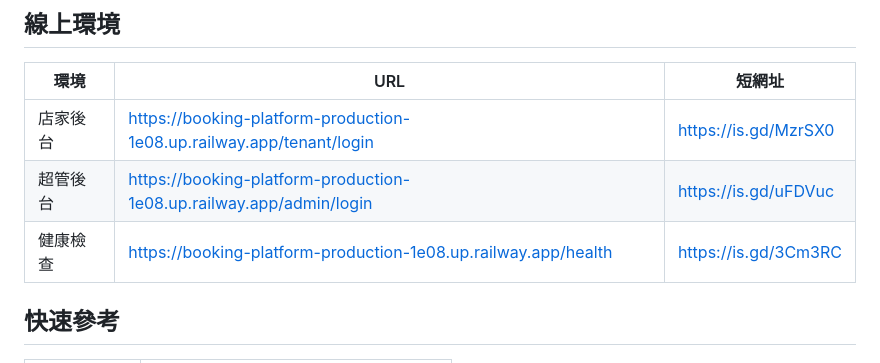
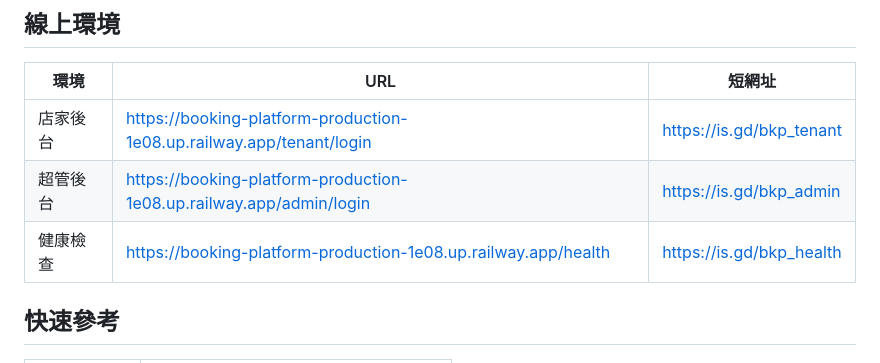
Before and after one commit to MichaelKao/booking-platform, a Markdown page: CLAUDE.md, the part around the change. Rendered like a GitHub page.

Commit message:
docs: 更新短網址為有意義的命名
bkp_tenant, bkp_admin, bkp_health

Co-Authored-By: Claude Opus 4.5 <noreply@anthropic.com>

```diff
--- a/CLAUDE.md
+++ b/CLAUDE.md
@@ -4,9 +4,9 @@
 
 | 環境 | URL | 短網址 |
 |------|-----|--------|
-| 店家後台 | https://booking-platform-production-1e08.up.railway.app/tenant/login | https://is.gd/MzrSX0 |
-| 超管後台 | https://booking-platform-production-1e08.up.railway.app/admin/login | https://is.gd/uFDVuc |
-| 健康檢查 | https://booking-platform-production-1e08.up.railway.app/health | https://is.gd/3Cm3RC |
+| 店家後台 | https://booking-platform-production-1e08.up.railway.app/tenant/login | https://is.gd/bkp_tenant |
+| 超管後台 | https://booking-platform-production-1e08.up.railway.app/admin/login | https://is.gd/bkp_admin |
+| 健康檢查 | https://booking-platform-production-1e08.up.railway.app/health | https://is.gd/bkp_health |
 
 ## 快速參考
 
```
